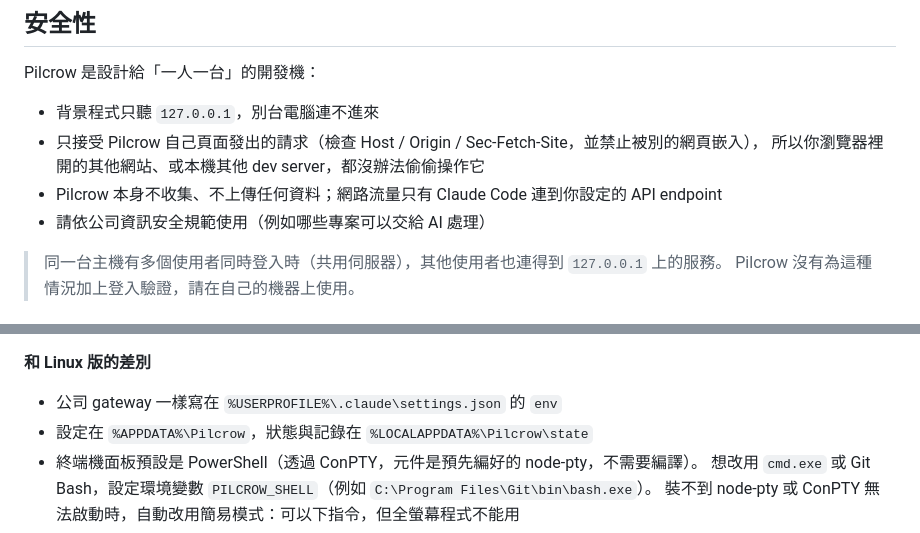
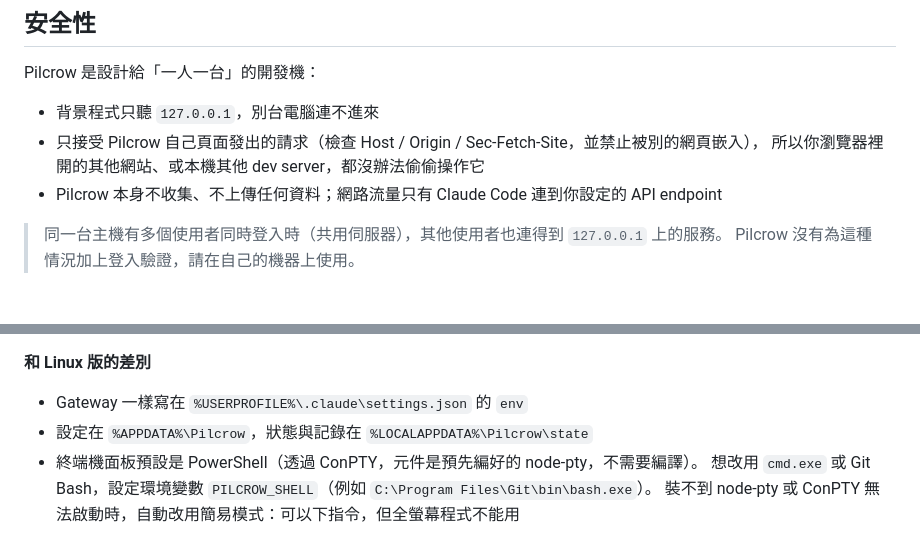
Before and after one commit to lpg05021031/Pilcrow, a Markdown page: README.md, 2 parts joined by grey strips. Rendered like a GitHub page.

```diff
--- a/README.md
+++ b/README.md
@@ -290,7 +290,6 @@ Pilcrow 是設計給「一人一台」的開發機：
 - 只接受 Pilcrow 自己頁面發出的請求（檢查 Host / Origin / Sec-Fetch-Site，並禁止被別的網頁嵌入），
   所以你瀏覽器裡開的其他網站、或本機其他 dev server，都沒辦法偷偷操作它
 - Pilcrow 本身不收集、不上傳任何資料；網路流量只有 Claude Code 連到你設定的 API endpoint
-- 請依公司資訊安全規範使用（例如哪些專案可以交給 AI 處理）
 
 > 同一台主機有多個使用者同時登入時（共用伺服器），其他使用者也連得到 `127.0.0.1` 上的服務。
 > Pilcrow 沒有為這種情況加上登入驗證，請在自己的機器上使用。
@@ -400,7 +399,7 @@ powershell -NoProfile -ExecutionPolicy Bypass -File .\pilcrow-windows.ps1
 
 **和 Linux 版的差別**
 
-- 公司 gateway 一樣寫在 `%USERPROFILE%\.claude\settings.json` 的 `env`
+- Gateway 一樣寫在 `%USERPROFILE%\.claude\settings.json` 的 `env`
 - 設定在 `%APPDATA%\Pilcrow`，狀態與記錄在 `%LOCALAPPDATA%\Pilcrow\state`
 - 終端機面板預設是 PowerShell（透過 ConPTY，元件是預先編好的 node-pty，不需要編譯）。
   想改用 `cmd.exe` 或 Git Bash，設定環境變數 `PILCROW_SHELL`（例如 `C:\Program Files\Git\bin\bash.exe`）。
```
Also changed, not shown: other parts of README.md (+12 -12 lines).
